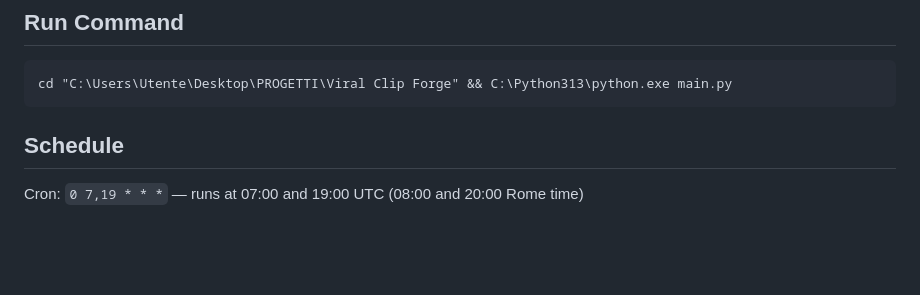
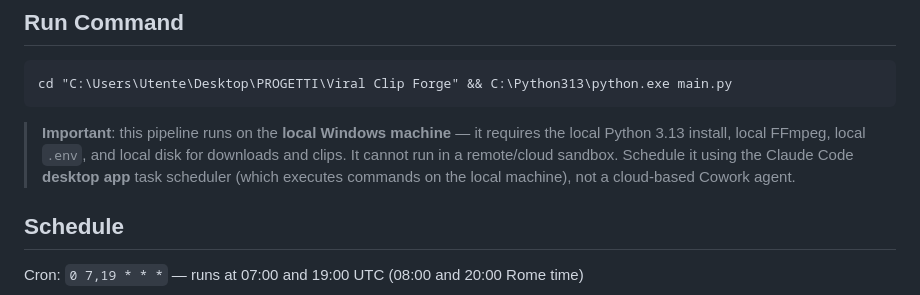
Before and after one commit to UltramassiveSquirtshot/Viral-Clip-Forge, a Markdown page: CLAUDE.md, the part around the change. Rendered like a GitHub page; blank space fills up the shorter version.

Commit message:
Clarify CLAUDE.md: pipeline requires local Windows host, not cloud sandbox
Co-Authored-By: Claude Sonnet 4.6 <noreply@anthropic.com>

````diff
--- a/CLAUDE.md
+++ b/CLAUDE.md
@@ -5,6 +5,12 @@
 ```
 cd "C:\Users\Utente\Desktop\PROGETTI\Viral Clip Forge" && C:\Python313\python.exe main.py
 ```
+
+> **Important**: this pipeline runs on the **local Windows machine** — it requires
+> the local Python 3.13 install, local FFmpeg, local `.env`, and local disk for
+> downloads and clips. It cannot run in a remote/cloud sandbox. Schedule it using
+> the Claude Code **desktop app** task scheduler (which executes commands on the
+> local machine), not a cloud-based Cowork agent.
 
 ## Schedule
 
````
